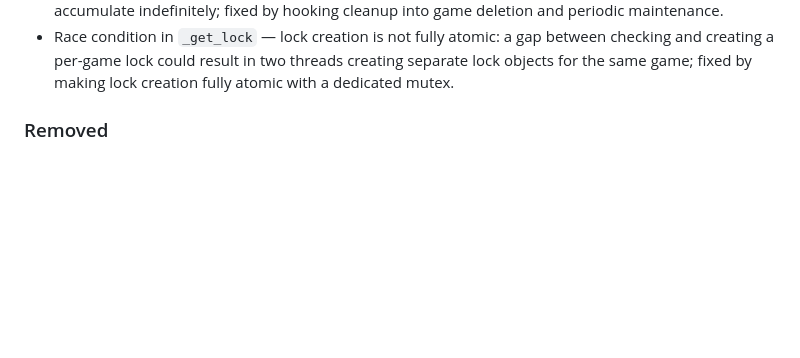
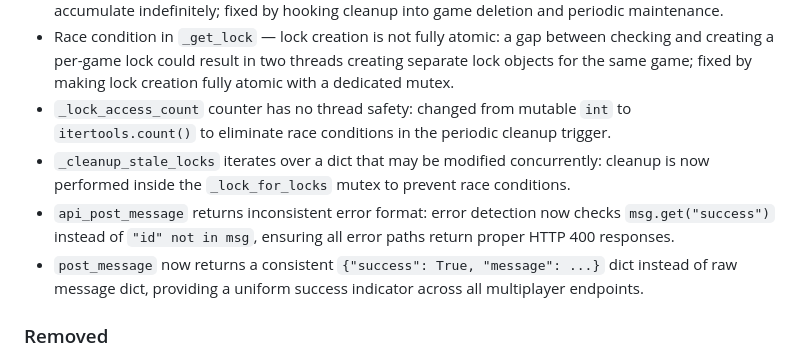
Before and after one commit to ValyrianTech/Starfarer, a Markdown page: CHANGELOG.md, the part around the change. Drawn GitHub-style; blank space fills up the shorter version.

Commit message:
docs: sync documentation with latest changes

```diff
--- a/CHANGELOG.md
+++ b/CHANGELOG.md
@@ -196,6 +196,10 @@
 - `api_post_message` has inconsistent error handling: some error paths (empty text, length exceeded) returned HTTP 200 with error payloads instead of proper HTTP 400 errors; fixed by raising `HTTPException` with appropriate status codes.
 - Memory leak in `_game_locks` — cleanup functions are never called: the `_cleanup_game_lock()` and `_cleanup_stale_locks()` functions were defined but never invoked, causing lock objects to accumulate indefinitely; fixed by hooking cleanup into game deletion and periodic maintenance.
 - Race condition in `_get_lock` — lock creation is not fully atomic: a gap between checking and creating a per-game lock could result in two threads creating separate lock objects for the same game; fixed by making lock creation fully atomic with a dedicated mutex.
+- `_lock_access_count` counter has no thread safety: changed from mutable `int` to `itertools.count()` to eliminate race conditions in the periodic cleanup trigger.
+- `_cleanup_stale_locks` iterates over a dict that may be modified concurrently: cleanup is now performed inside the `_lock_for_locks` mutex to prevent race conditions.
+- `api_post_message` returns inconsistent error format: error detection now checks `msg.get("success")` instead of `"id" not in msg`, ensuring all error paths return proper HTTP 400 responses.
+- `post_message` now returns a consistent `{"success": True, "message": ...}` dict instead of raw message dict, providing a uniform success indicator across all multiplayer endpoints.
 
 ### Removed
 - Unused `Optional` import from `backend/codex.py`
```
